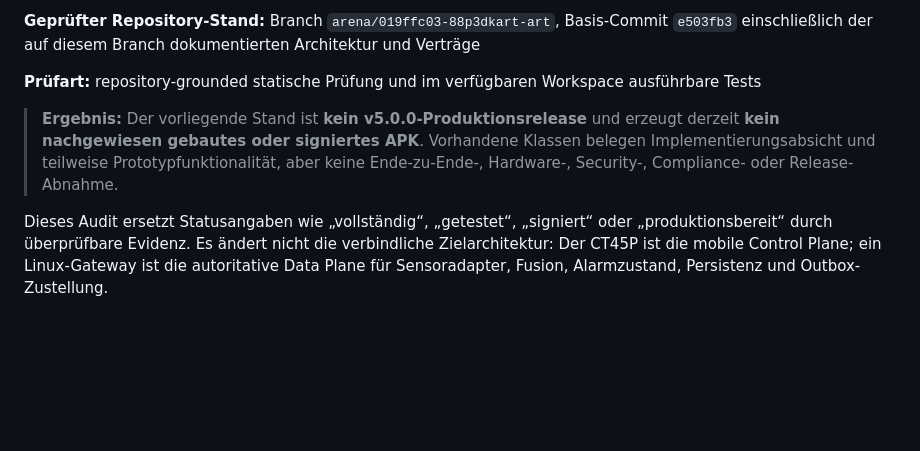
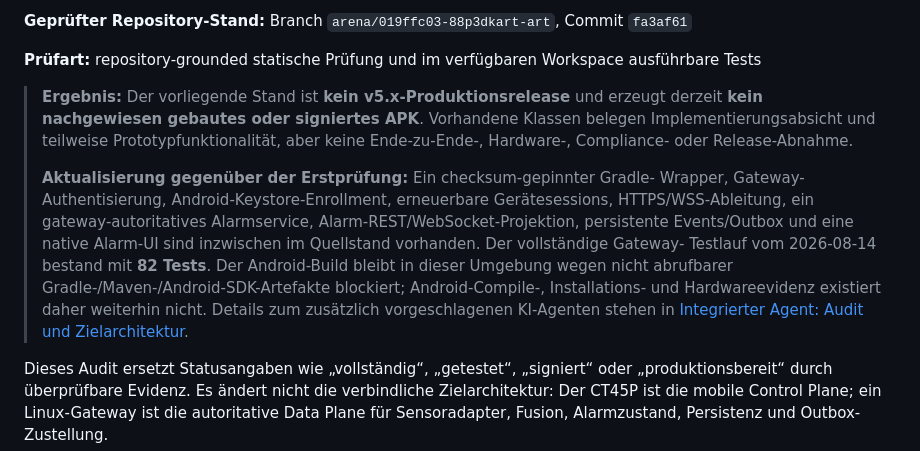
Before and after one commit to dang88bang-pixel/88P3dKart.-Art, a Markdown page: docs/RELEASE_READINESS_AUDIT.md, the part around one of its changes. GitHub-like rendering; blank space fills up the shorter version.

Commit message:
Audit integrated agent proposal against repository
Co-authored-by: arena-agent <297053741+arena-agent@users.noreply.github.com>

```diff
--- a/docs/RELEASE_READINESS_AUDIT.md
+++ b/docs/RELEASE_READINESS_AUDIT.md
@@ -4,13 +4,23 @@
 
-**Geprüfter Repository-Stand:** Branch `arena/019ffc03-88p3dkart-art`, Basis-Commit `e503fb3` einschließlich der auf diesem Branch dokumentierten Architektur und Verträge
+**Geprüfter Repository-Stand:** Branch `arena/019ffc03-88p3dkart-art`, Commit `fa3af61`
 
 **Prüfart:** repository-grounded statische Prüfung und im verfügbaren Workspace ausführbare Tests
 
-> **Ergebnis:** Der vorliegende Stand ist **kein v5.0.0-Produktionsrelease** und
+> **Ergebnis:** Der vorliegende Stand ist **kein v5.x-Produktionsrelease** und
 > erzeugt derzeit **kein nachgewiesen gebautes oder signiertes APK**. Vorhandene
 > Klassen belegen Implementierungsabsicht und teilweise Prototypfunktionalität,
-> aber keine Ende-zu-Ende-, Hardware-, Security-, Compliance- oder
-> Release-Abnahme.
+> aber keine Ende-zu-Ende-, Hardware-, Compliance- oder Release-Abnahme.
+>
+> **Aktualisierung gegenüber der Erstprüfung:** Ein checksum-gepinnter Gradle-
+> Wrapper, Gateway-Authentisierung, Android-Keystore-Enrollment, erneuerbare
+> Gerätesessions, HTTPS/WSS-Ableitung, ein gateway-autoritatives Alarmservice,
+> Alarm-REST/WebSocket-Projektion, persistente Events/Outbox und eine native
+> Alarm-UI sind inzwischen im Quellstand vorhanden. Der vollständige Gateway-
+> Testlauf vom 2026-08-14 bestand mit **82 Tests**. Der Android-Build bleibt in
+> dieser Umgebung wegen nicht abrufbarer Gradle-/Maven-/Android-SDK-Artefakte
+> blockiert; Android-Compile-, Installations- und Hardwareevidenz existiert daher
+> weiterhin nicht. Details zum zusätzlich vorgeschlagenen KI-Agenten stehen in
+> [Integrierter Agent: Audit und Zielarchitektur](INTEGRATED_AGENT_AUDIT.md).
 
 Dieses Audit ersetzt Statusangaben wie „vollständig“, „getestet“, „signiert“ oder
 „produktionsbereit“ durch überprüfbare Evidenz. Es ändert nicht die verbindliche
```
Also changed, not shown: other parts of docs/RELEASE_READINESS_AUDIT.md (+1 -1 lines), docs/INTEGRATED_AGENT_AUDIT.md (added, +239 -0 lines).
